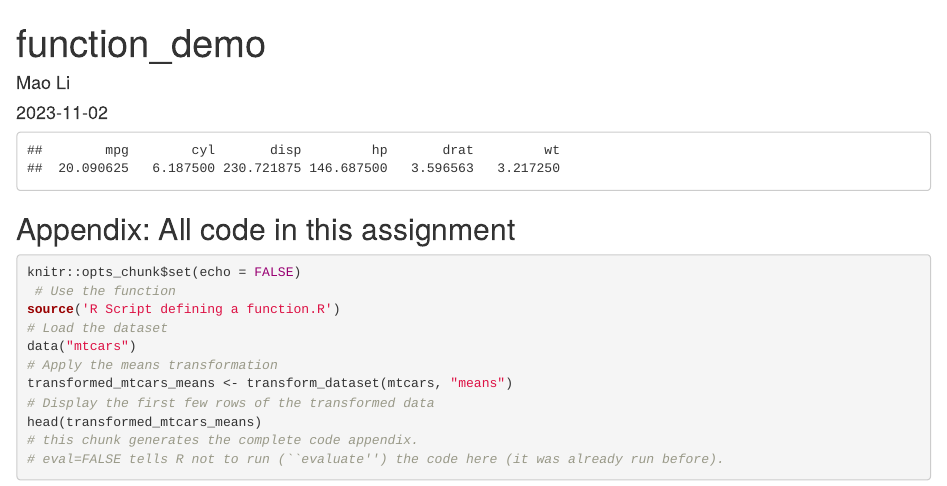
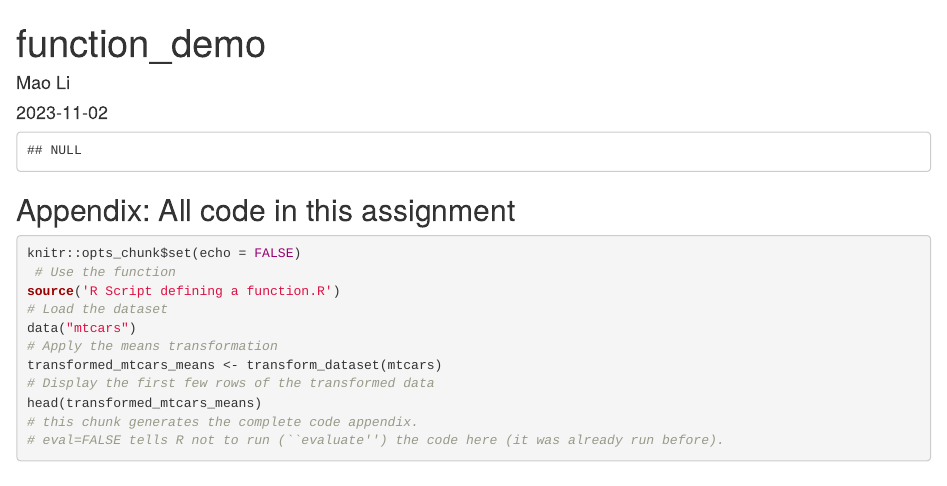
Before and after one commit to neo-258/Assignment-2_Exercise1, an R Markdown document (Function_demo.Rmd): the page in a window 1100 px wide, from its top. Rendered offline with R 4.5, knitr and Pandoc, with nearby package versions.

Commit message:
add an r script

````diff
--- a/Function_demo.Rmd
+++ b/Function_demo.Rmd
@@ -17,7 +17,7 @@ source('R Script defining a function.R')
 # Load the dataset
 data("mtcars")
 # Apply the means transformation
-transformed_mtcars_means <- transform_dataset(mtcars, "means")
+transformed_mtcars_means <- transform_dataset(mtcars)
 # Display the first few rows of the transformed data
 head(transformed_mtcars_means)
 ```
--- a/R Script defining a function.R
+++ b/R Script defining a function.R
@@ -1,23 +1,16 @@
 # A function to transform a dataset by calculating the mean of each numeric column
 
-transform_dataset <- function(data,calculate_type) {
+transform_dataset <- function(data) {
   # Check if the input is a dataframe
   if (!is.data.frame(data)) {
     stop("Input must be a dataframe.")
-  }
-
-  #calculate means of each column
-  if (calculate_type == 'means') {
 
   # Select only the numeric columns from the dataset
   numeric_data <- data[sapply(data, is.numeric)]
 
   # Calculate the mean of each numeric column, ignoring NA values
   data_means <- sapply(numeric_data, mean, na.rm = TRUE)
-  }
-  else {
-    data_means <- 'unsuccessful'
-  }
   # Return the means as a named vector
   return(data_means)
+  }
 }
````
